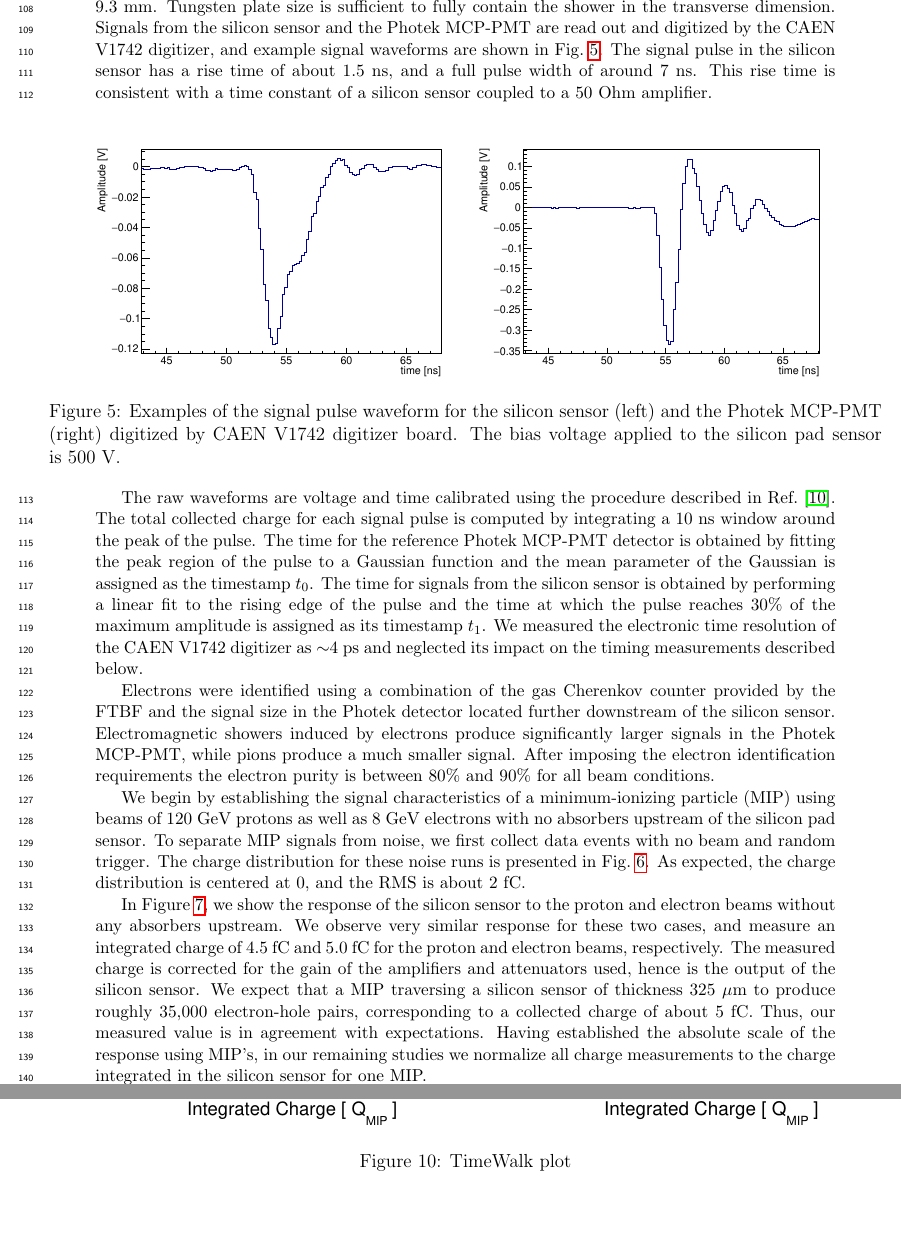
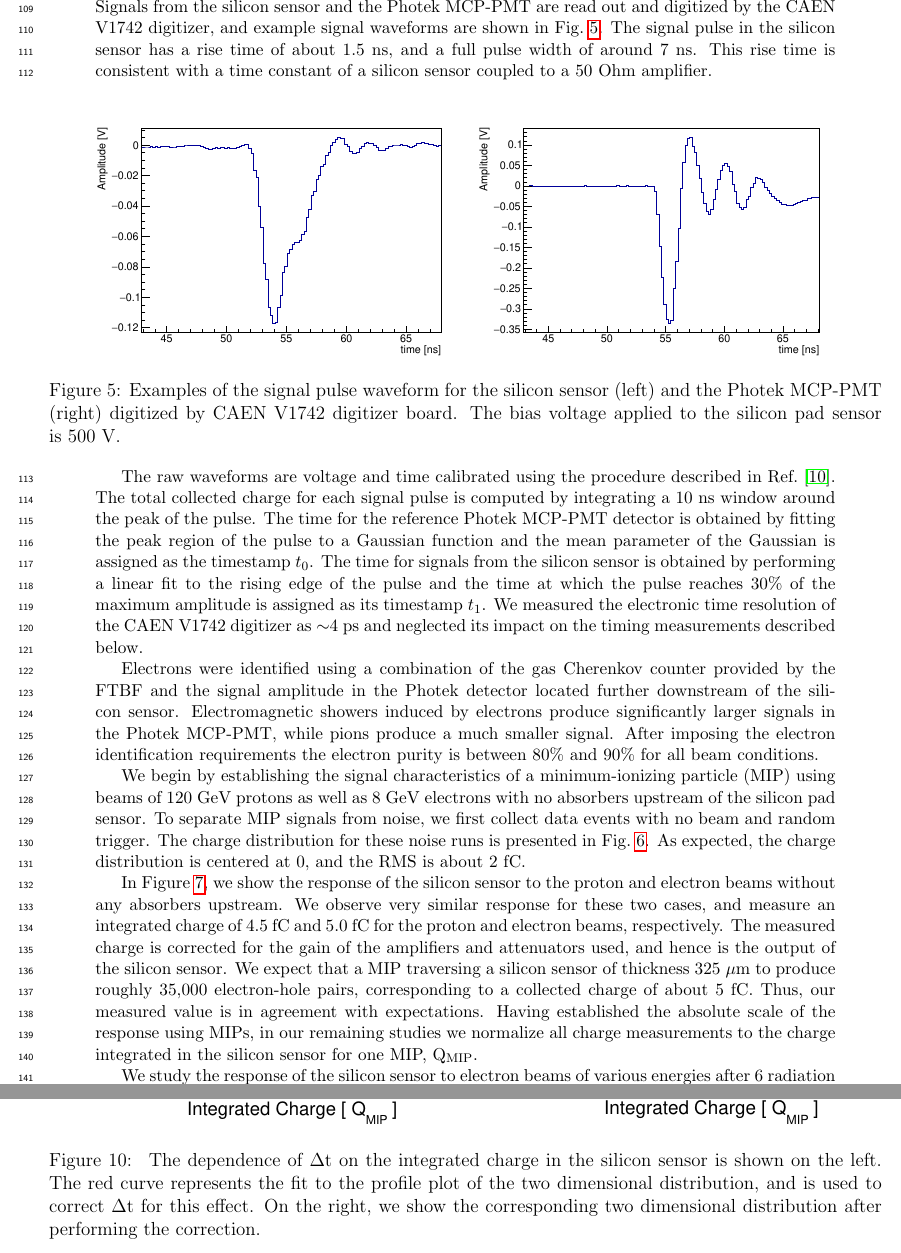
Before and after one commit to CaltechPrecisionTiming/t1065-jun-2016, a LaTeX document (doc/papers/SiliconPad/SiliconCalorimeter.tex): two parts of pages 5 and 8 of 12, joined at a grey line, cut at the place of the change, the shorter picture padded with empty space. The pictures show the PDF file doc/papers/SiliconPad/SiliconCalorimeter.pdf that the author committed with the source.

Commit message:
final edits

```diff
--- a/doc/papers/SiliconPad/SiliconCalorimeter.tex
+++ b/doc/papers/SiliconPad/SiliconCalorimeter.tex
@@ -214,7 +214,7 @@ between $70\%$ at the lowest energy to about $10\%$ at the highest energy.
 Stacks of tungsten plates with varying thicknesses were placed immediately
 upstream of the silicon device in order to measure the response along the
 longitudinal direction of the electromagnetic shower. The radiation length of
-tungsten is 3.5~mm, and the Moliere radius is 9.3~mm. Tungsten plate size is
+tungsten is 3.5~mm, and the Moliere radius is 9.3~mm. The tungsten plate size is
 sufficient to fully contain the shower in the transverse dimension. Signals from
 the silicon sensor and the Photek MCP-PMT are read out and digitized by the CAEN
 V1742 digitizer, and example signal waveforms are shown in
@@ -245,7 +245,7 @@ of the CAEN V1742 digitizer as $\sim$4~ps and neglected its impact on the timing
 measurements described below.
 
 Electrons were identified using a combination of the gas Cherenkov counter
-provided by the FTBF and the signal size in the Photek detector located further
+provided by the FTBF and the signal amplitude in the Photek detector located further
 downstream of the silicon sensor. Electromagnetic showers induced by electrons
 produce significantly larger signals in the Photek MCP-PMT, while pions produce
 a much smaller signal. After imposing the electron identification
@@ -272,12 +272,13 @@ proton and electron beams without any absorbers upstream. We observe very
 similar response for these two cases, and measure an integrated charge of
 $4.5$~fC and $5.0$~fC for the proton and electron beams, respectively. The
 measured charge is corrected for the gain of the amplifiers and attenuators
-used, hence is the output of the silicon sensor. We expect that a MIP traversing
+used, and hence is the output of the silicon sensor. We expect that a MIP traversing
 a silicon sensor of thickness 325~$\mu$m to produce roughly 35,000 electron-hole
 pairs, corresponding to a collected charge of about $5$~fC. Thus, our measured value is
 in agreement with expectations. Having established the absolute scale of
-the  response using MIP's, in our remaining studies we normalize all
-charge measurements to the charge integrated in the silicon sensor for one MIP.
+the  response using MIPs, in our remaining studies we normalize all
+charge measurements to the charge integrated in the silicon sensor for one MIP,
+$\mathrm{Q}_{\mathrm{MIP}}$.
 
 \begin{figure}[htbp]
 \centering
@@ -309,4 +310,3 @@ $32$~GeV.
 \centering
 \includegraphics[width=0.49\textwidth]{plots/Electron_6X0_32GeV_chargeMIP.pdf}
 \includegraphics[width=0.50\textwidth]{plots/deltaT_32GeV_6X0.pdf}
-\caption{ An example of the distribution of integrated charge in the silicon
@@ -353,7 +354,12 @@ $32$~GeV electron beam.
 \centering
 \includegraphics[width=0.49\textwidth]{plots/DeltaT_vs_Charge_Uncorrected.pdf}
 \includegraphics[width=0.5\textwidth]{plots/DeltaT_vs_Charge_Corrected.pdf}
-\caption{TimeWalk plot}
+\caption{ The dependence of $\Delta$t on the integrated charge in the
+silicon sensor is shown on the left. The red curve represents the fit to the
+profile plot of the two dimensional distribution, and is used to correct
+$\Delta$t for this effect. On the right, we show the corresponding two dimensional
+distribution after performing the correction.
+}
 \label{fig:timewalk}
 \end{figure}
 
```
Also changed, not shown: doc/papers/SiliconPad/SiliconCalorimeter.pdf, doc/papers/SiliconPad/SiliconCalorimeter.tex (45 more changed lines).
